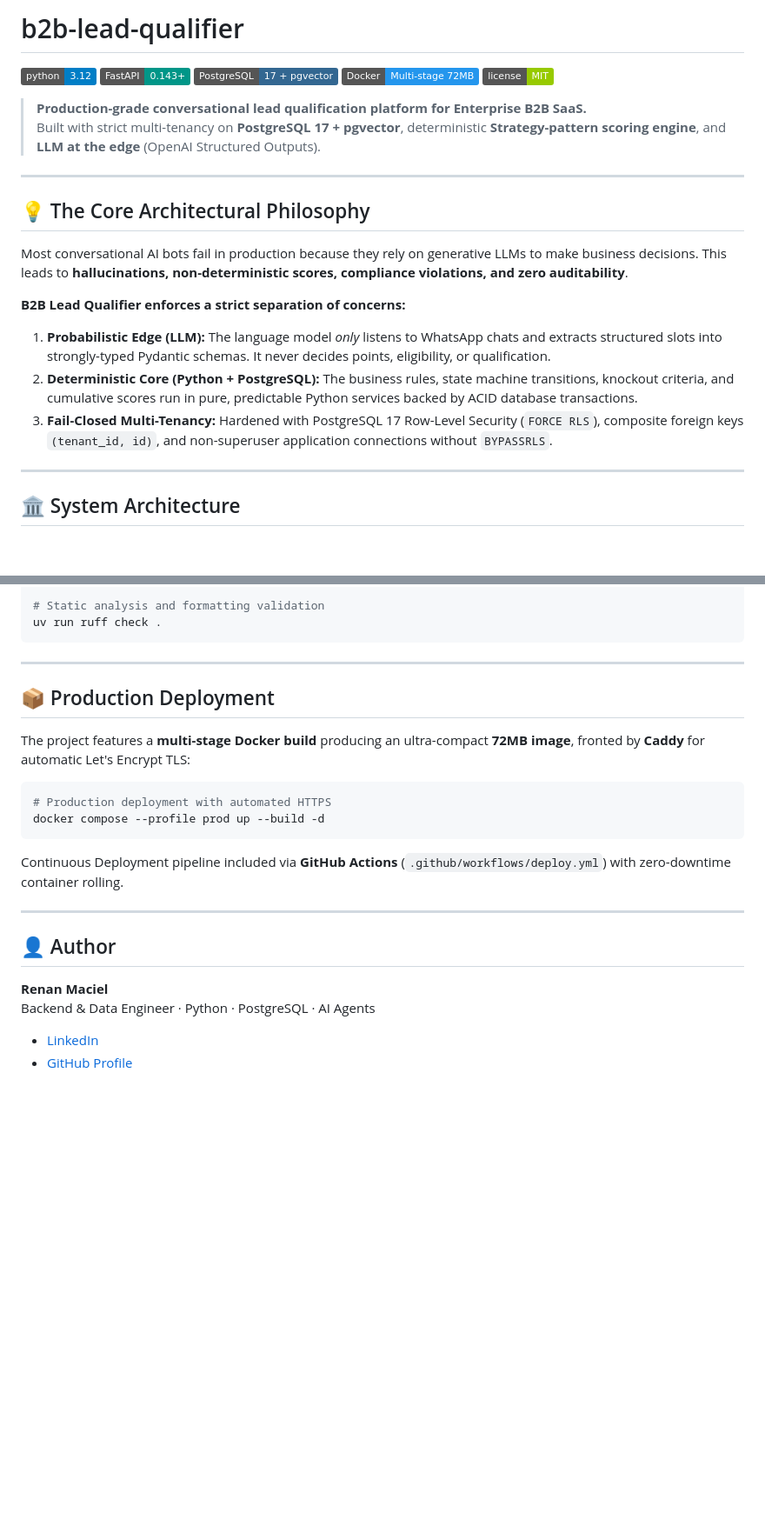
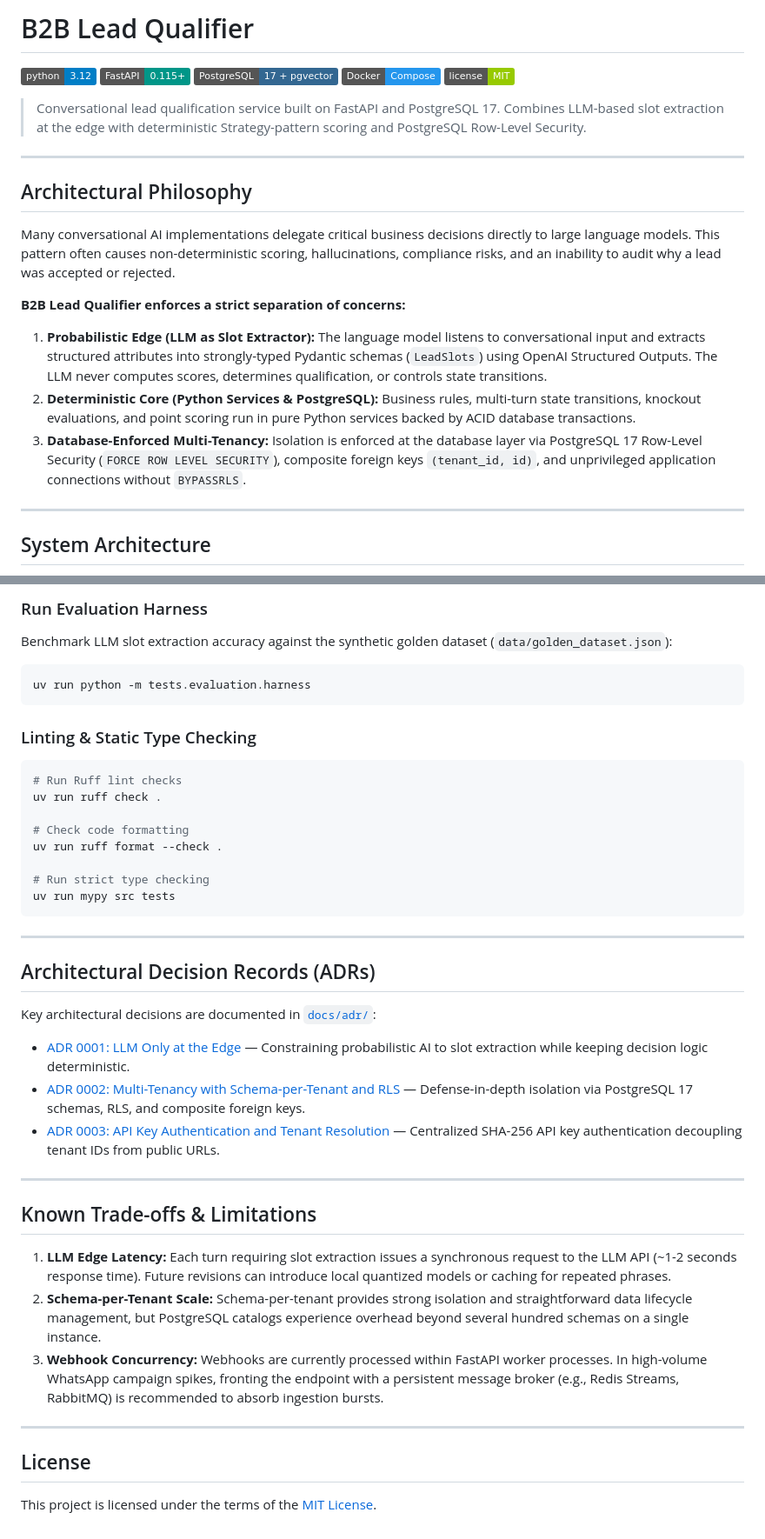
Before and after one commit to Renan-Maciel-Santos/b2b-lead-qualifier, a Markdown page: README.md, 2 parts joined by grey strips. Shown at 87% size. Rendered like a GitHub page; badges without logos; blank space fills up the shorter version.

````diff
--- a/README.md
+++ b/README.md
@@ -1,28 +1,28 @@
-# b2b-lead-qualifier
+# B2B Lead Qualifier
 
 [![Python](https://img.shields.io/badge/python-3.12-blue)](https://www.python.org/)
-[![FastAPI](https://img.shields.io/badge/FastAPI-0.143+-009688)](https://fastapi.tiangolo.com/)
+[![FastAPI](https://img.shields.io/badge/FastAPI-0.115+-009688)](https://fastapi.tiangolo.com/)
 [![PostgreSQL](https://img.shields.io/badge/PostgreSQL-17%20%2B%20pgvector-336791)](https://github.com/pgvector/pgvector)
-[![Docker](https://img.shields.io/badge/Docker-Multi--stage%2072MB-2496ED)](https://www.docker.com/)
+[![Docker Compose](https://img.shields.io/badge/Docker-Compose-2496ED)](https://www.docker.com/)
 [![License](https://img.shields.io/badge/license-MIT-green)](LICENSE)
 
-> **Production-grade conversational lead qualification platform for Enterprise B2B SaaS.**
-> Built with strict multi-tenancy on **PostgreSQL 17 + pgvector**, deterministic **Strategy-pattern scoring engine**, and **LLM at the edge** (OpenAI Structured Outputs).
+> Conversational lead qualification service built on FastAPI and PostgreSQL 17. Combines LLM-based slot extraction at the edge with deterministic Strategy-pattern scoring and PostgreSQL Row-Level Security.
 
 ---
 
-## 💡 The Core Architectural Philosophy
+## Architectural Philosophy
 
-Most conversational AI bots fail in production because they rely on generative LLMs to make business decisions. This leads to **hallucinations, non-deterministic scores, compliance violations, and zero auditability**.
+Many conversational AI implementations delegate critical business decisions directly to large language models. This pattern often causes non-deterministic scoring, hallucinations, compliance risks, and an inability to audit why a lead was accepted or rejected.
 
 **B2B Lead Qualifier enforces a strict separation of concerns:**
-1. **Probabilistic Edge (LLM):** The language model *only* listens to WhatsApp chats and extracts structured slots into strongly-typed Pydantic schemas. It never decides points, eligibility, or qualification.
-2. **Deterministic Core (Python + PostgreSQL):** The business rules, state machine transitions, knockout criteria, and cumulative scores run in pure, predictable Python services backed by ACID database transactions.
-3. **Fail-Closed Multi-Tenancy:** Hardened with PostgreSQL 17 Row-Level Security (`FORCE RLS`), composite foreign keys `(tenant_id, id)`, and non-superuser application connections without `BYPASSRLS`.
+
+1. **Probabilistic Edge (LLM as Slot Extractor):** The language model listens to conversational input and extracts structured attributes into strongly-typed Pydantic schemas (`LeadSlots`) using OpenAI Structured Outputs. The LLM never computes scores, determines qualification, or controls state transitions.
+2. **Deterministic Core (Python Services & PostgreSQL):** Business rules, multi-turn state transitions, knockout evaluations, and point scoring run in pure Python services backed by ACID database transactions.
+3. **Database-Enforced Multi-Tenancy:** Isolation is enforced at the database layer via PostgreSQL 17 Row-Level Security (`FORCE ROW LEVEL SECURITY`), composite foreign keys `(tenant_id, id)`, and unprivileged application connections without `BYPASSRLS`.
 
 ---
 
-## 🏛️ System Architecture
+## System Architecture
 
 ```mermaid
 flowchart TD
@@ -198,26 +206,42 @@ uv run pytest
 
-# Static analysis and formatting validation
+### Run Evaluation Harness
+Benchmark LLM slot extraction accuracy against the synthetic golden dataset (`data/golden_dataset.json`):
+```bash
+uv run python -m tests.evaluation.harness
+```
+
+### Linting & Static Type Checking
+```bash
+# Run Ruff lint checks
 uv run ruff check .
+
+# Check code formatting
+uv run ruff format --check .
+
+# Run strict type checking
+uv run mypy src tests
 ```
 
 ---
 
-## 📦 Production Deployment
+## Architectural Decision Records (ADRs)
 
-The project features a **multi-stage Docker build** producing an ultra-compact **72MB image**, fronted by **Caddy** for automatic Let's Encrypt TLS:
+Key architectural decisions are documented in [`docs/adr/`](docs/adr/):
 
-```bash
-# Production deployment with automated HTTPS
-docker compose --profile prod up --build -d
-```
-
-Continuous Deployment pipeline included via **GitHub Actions** (`.github/workflows/deploy.yml`) with zero-downtime container rolling.
+- [ADR 0001: LLM Only at the Edge](docs/adr/0001-llm-only-at-the-edge.md) — Constraining probabilistic AI to slot extraction while keeping decision logic deterministic.
+- [ADR 0002: Multi-Tenancy with Schema-per-Tenant and RLS](docs/adr/0002-multi-tenancy-with-schema-per-tenant-and-rls.md) — Defense-in-depth isolation via PostgreSQL 17 schemas, RLS, and composite foreign keys.
+- [ADR 0003: API Key Authentication and Tenant Resolution](docs/adr/0003-api-key-authentication.md) — Centralized SHA-256 API key authentication decoupling tenant IDs from public URLs.
 
 ---
 
-## 👤 Author
+## Known Trade-offs & Limitations
 
-**Renan Maciel**
-Backend & Data Engineer · Python · PostgreSQL · AI Agents
-- [LinkedIn](https://www.linkedin.com/in/rmacielsantos/)
-- [GitHub Profile](https://github.com/Renan-Maciel-Santos)
+1. **LLM Edge Latency:** Each turn requiring slot extraction issues a synchronous request to the LLM API (~1-2 seconds response time). Future revisions can introduce local quantized models or caching for repeated phrases.
+2. **Schema-per-Tenant Scale:** Schema-per-tenant provides strong isolation and straightforward data lifecycle management, but PostgreSQL catalogs experience overhead beyond several hundred schemas on a single instance.
+3. **Webhook Concurrency:** Webhooks are currently processed within FastAPI worker processes. In high-volume WhatsApp campaign spikes, fronting the endpoint with a persistent message broker (e.g., Redis Streams, RabbitMQ) is recommended to absorb ingestion bursts.
+
+---
+
+## License
+
+This project is licensed under the terms of the [MIT License](LICENSE).
````
Also changed, not shown: other parts of README.md (+97 -89 lines).
